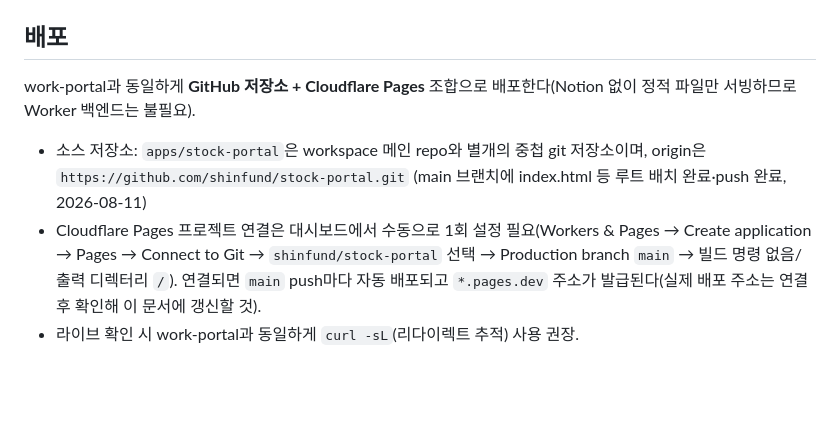
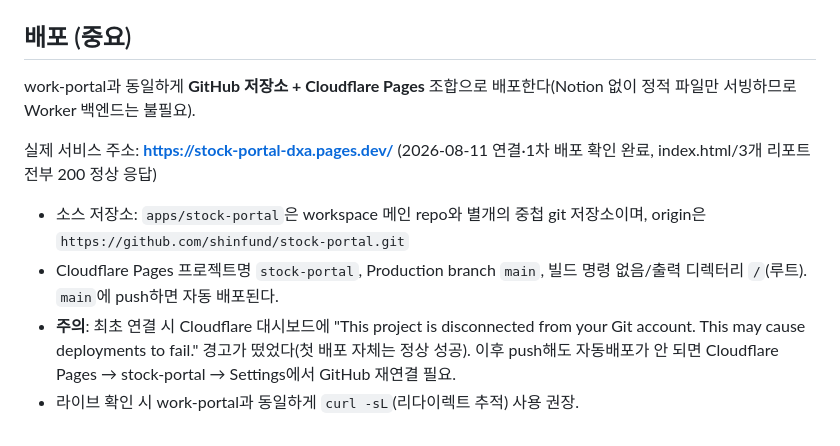
Before and after one commit to shinfund/stock-portal, a Markdown page: CLAUDE.md, the part around the change. Rendered like a GitHub page; blank space fills up the shorter version.

Commit message:
docs: 실제 배포 주소(stock-portal-dxa.pages.dev) 및 Git 연결 경고 기록

```diff
--- a/CLAUDE.md
+++ b/CLAUDE.md
@@ -26,10 +26,13 @@ work-portal처럼 Cloudflare Worker 로그인이 아니라, **로컬 SHA-256 해
 - 공용 비밀번호(`pass1234`) — 전체화면 잠금화면(`#lockScreen`)에서 입력, 통과해야 포털 셸 자체가 렌더링됨(`localStorage.sp_viewUnlocked`, 30일 유지)
 - 관리자모드(`ks1314`) — 설정 모달의 "관리자모드" 탭에서 잠금해제(`localStorage.sp_masterUnlocked`, 7일 유지). 현재는 게이트되는 기능이 없고 상단 배지 표시용이며, 향후 관리자 전용 기능(예: 리포트 재생성 트리거) 추가 시 `isMaster()`를 재사용
 
-## 배포
+## 배포 (중요)
 
 work-portal과 동일하게 **GitHub 저장소 + Cloudflare Pages** 조합으로 배포한다(Notion 없이 정적 파일만 서빙하므로 Worker 백엔드는 불필요).
 
-- 소스 저장소: `apps/stock-portal`은 workspace 메인 repo와 별개의 중첩 git 저장소이며, origin은 `https://github.com/shinfund/stock-portal.git` (main 브랜치에 index.html 등 루트 배치 완료·push 완료, 2026-08-11)
-- Cloudflare Pages 프로젝트 연결은 대시보드에서 수동으로 1회 설정 필요(Workers & Pages → Create application → Pages → Connect to Git → `shinfund/stock-portal` 선택 → Production branch `main` → 빌드 명령 없음/출력 디렉터리 `/`). 연결되면 `main` push마다 자동 배포되고 `*.pages.dev` 주소가 발급된다(실제 배포 주소는 연결 후 확인해 이 문서에 갱신할 것).
+실제 서비스 주소: **https://stock-portal-dxa.pages.dev/** (2026-08-11 연결·1차 배포 확인 완료, index.html/3개 리포트 전부 200 정상 응답)
+
+- 소스 저장소: `apps/stock-portal`은 workspace 메인 repo와 별개의 중첩 git 저장소이며, origin은 `https://github.com/shinfund/stock-portal.git`
+- Cloudflare Pages 프로젝트명 `stock-portal`, Production branch `main`, 빌드 명령 없음/출력 디렉터리 `/`(루트). `main`에 push하면 자동 배포된다.
+- **주의**: 최초 연결 시 Cloudflare 대시보드에 "This project is disconnected from your Git account. This may cause deployments to fail." 경고가 떴었다(첫 배포 자체는 정상 성공). 이후 push해도 자동배포가 안 되면 Cloudflare Pages → stock-portal → Settings에서 GitHub 재연결 필요.
 - 라이브 확인 시 work-portal과 동일하게 `curl -sL`(리다이렉트 추적) 사용 권장.
```
